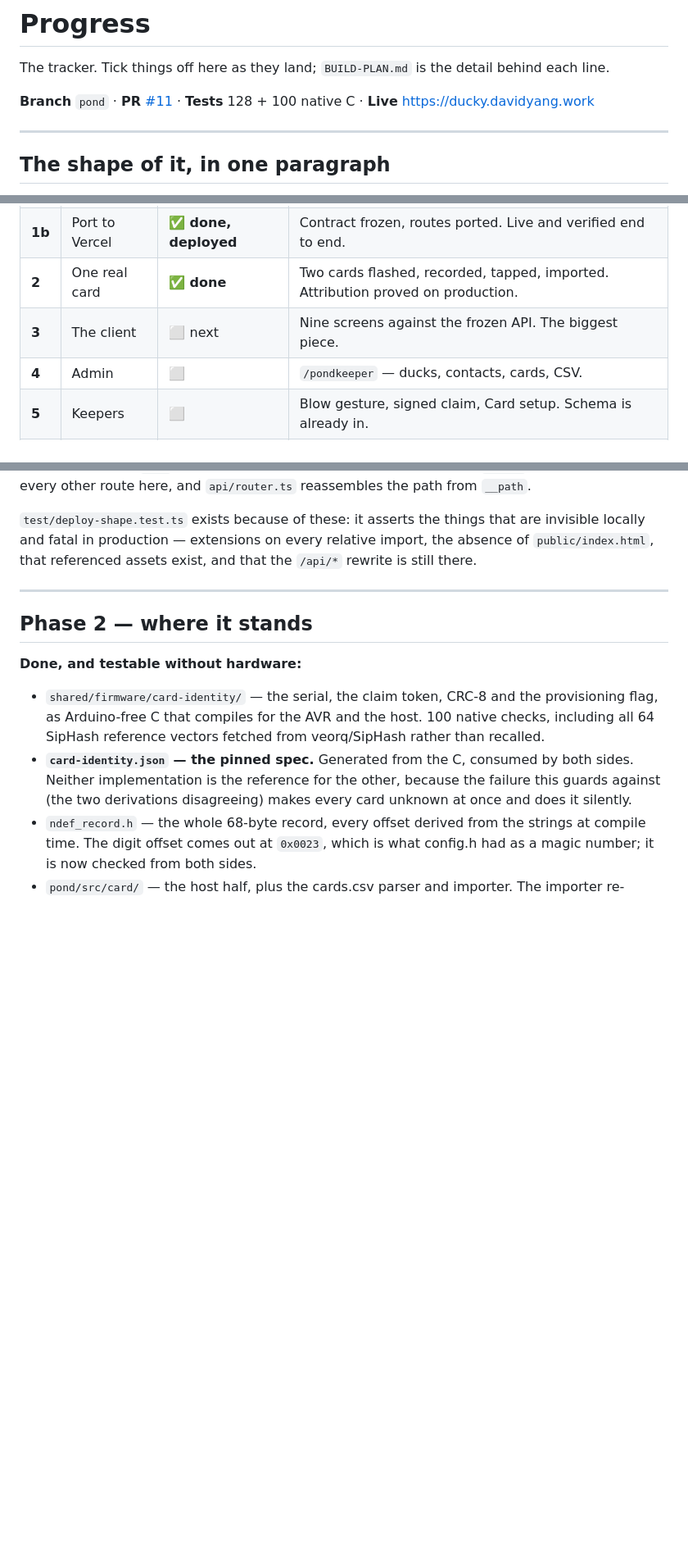
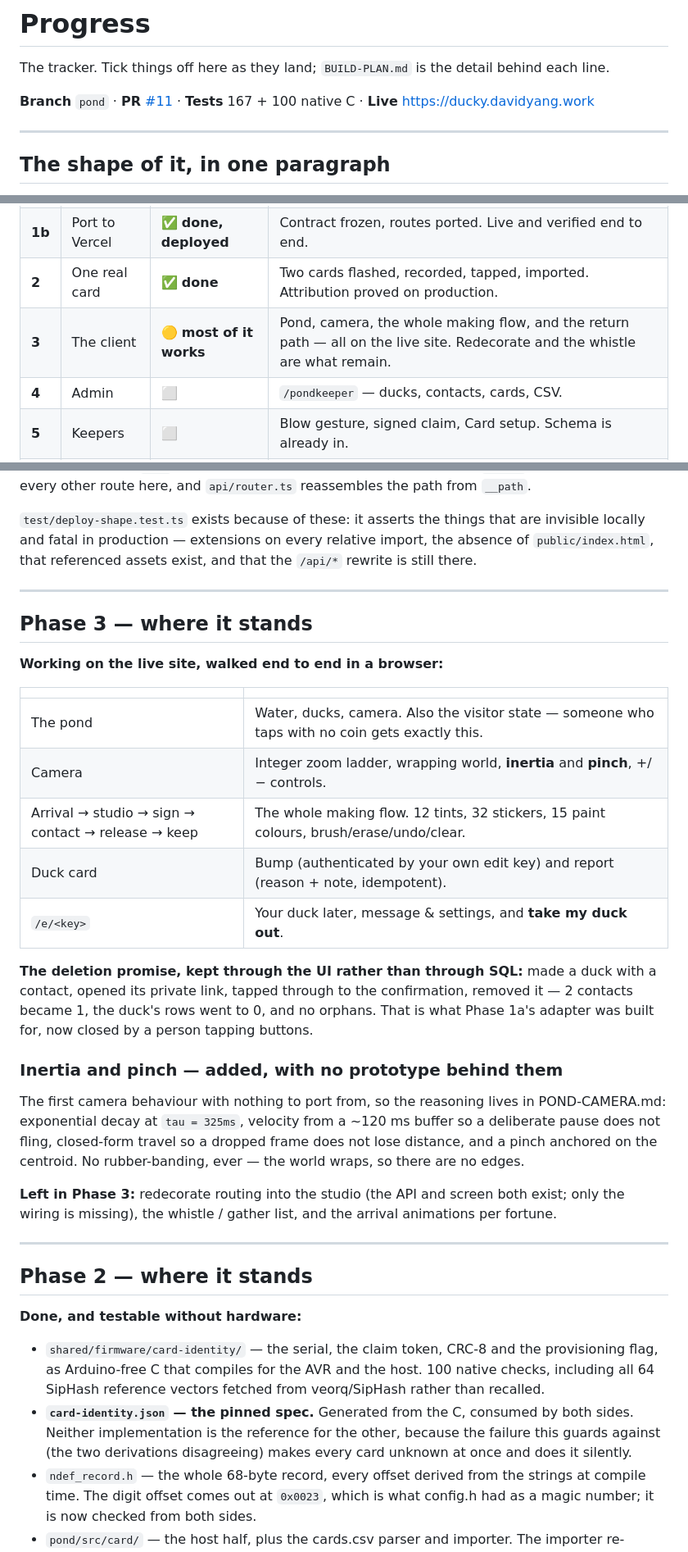
Before and after one commit to PowerPlane/insert-coin, a Markdown page: docs/pond/PROGRESS.md, 3 parts joined by grey strips. Shown at 82% size. Rendered like a GitHub page; blank space fills up the shorter version.

Commit message:
pond: track where Phase 3 stands
The pond, the camera with inertia and pinch, the whole making flow and the
return path all work on the live site. The deletion promise is now kept
through the UI rather than through SQL. Redecorate wiring, the whistle and
the per-fortune arrival animations are what is left.

Co-Authored-By: Claude Opus 5 (1M context) <noreply@anthropic.com>
Claude-Session: https://claude.ai/code/session_01RkfdFVYGoAen4NUTKu3Bbx

```diff
--- a/docs/pond/PROGRESS.md
+++ b/docs/pond/PROGRESS.md
@@ -4,7 +4,7 @@ The tracker. Tick things off here as they land; `BUILD-PLAN.md` is the
 detail behind each line.
 
 **Branch** `pond` · **PR** [#11](https://github.com/PowerPlane/insert-coin/pull/11)
-· **Tests** 128 + 100 native C · **Live** <https://ducky.davidyang.work>
+· **Tests** 167 + 100 native C · **Live** <https://ducky.davidyang.work>
 
 ---
 
@@ -26,7 +26,7 @@ flashed identically, each giving itself an identity on first boot.
 | **1a** | Turso adapter | ✅ **done** | D1-shaped interface, batch, `meta.changes`. |
 | **1b** | Port to Vercel | ✅ **done, deployed** | Contract frozen, routes ported. Live and verified end to end. |
 | **2** | One real card | ✅ **done** | Two cards flashed, recorded, tapped, imported. Attribution proved on production. |
-| **3** | The client | ⬜ next | Nine screens against the frozen API. The biggest piece. |
+| **3** | The client | 🟡 **most of it works** | Pond, camera, the whole making flow, and the return path — all on the live site. Redecorate and the whistle are what remain. |
 | **4** | Admin | ⬜ | `/pondkeeper` — ducks, contacts, cards, CSV. |
 | **5** | Keepers | ⬜ | Blow gesture, signed claim, Card setup. Schema is already in. |
 | **6** | 繁體中文 | ⬜ | ~80 strings. `lang` negotiation already works. |
@@ -77,6 +77,38 @@ from `__path`.
 that are invisible locally and fatal in production — extensions on every
 relative import, the absence of `public/index.html`, that referenced assets
 exist, and that the `/api/*` rewrite is still there.
+
+---
+
+## Phase 3 — where it stands
+
+**Working on the live site, walked end to end in a browser:**
+
+| | |
+| --- | --- |
+| The pond | Water, ducks, camera. Also the visitor state — someone who taps with no coin gets exactly this. |
+| Camera | Integer zoom ladder, wrapping world, **inertia** and **pinch**, +/− controls. |
+| Arrival → studio → sign → contact → release → keep | The whole making flow. 12 tints, 32 stickers, 15 paint colours, brush/erase/undo/clear. |
+| Duck card | Bump (authenticated by your own edit key) and report (reason + note, idempotent). |
+| `/e/<key>` | Your duck later, message & settings, and **take my duck out**. |
+
+**The deletion promise, kept through the UI rather than through SQL:** made
+a duck with a contact, opened its private link, tapped through to the
+confirmation, removed it — 2 contacts became 1, the duck's rows went to 0,
+and no orphans. That is what Phase 1a's adapter was built for, now closed
+by a person tapping buttons.
+
+### Inertia and pinch — added, with no prototype behind them
+
+The first camera behaviour with nothing to port from, so the reasoning
+lives in POND-CAMERA.md: exponential decay at `tau = 325ms`, velocity from
+a ~120 ms buffer so a deliberate pause does not fling, closed-form travel
+so a dropped frame does not lose distance, and a pinch anchored on the
+centroid. No rubber-banding, ever — the world wraps, so there are no edges.
+
+**Left in Phase 3:** redecorate routing into the studio (the API and screen
+both exist; only the wiring is missing), the whistle / gather list, and the
+arrival animations per fortune.
 
 ---
 
```
